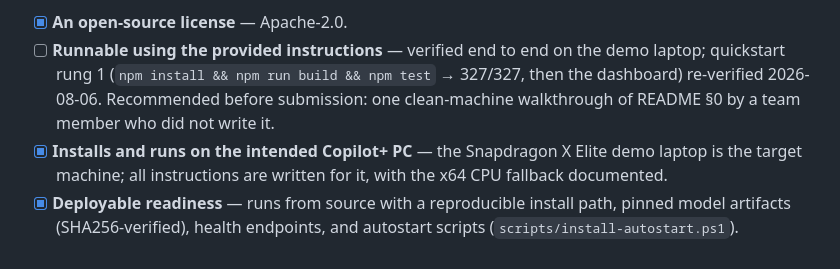
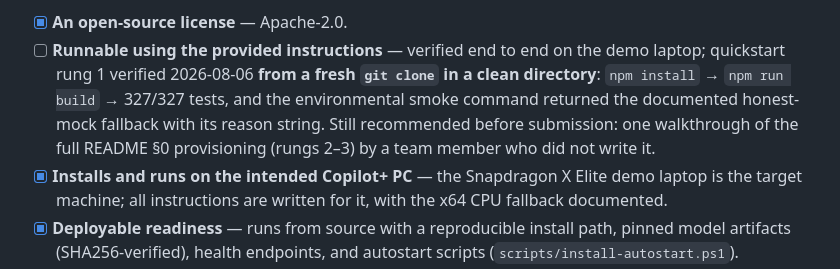
Before and after one commit to aryanil89/SMH-Hermes, a Markdown page: SUBMISSION.md, the part around the change. GitHub-like rendering.

Commit message:
SUBMISSION: record clean-clone verification of quickstart rung 1
Fresh git clone in an empty directory: npm install, build, 327/327
tests, and the environmental smoke command returned the documented
honest-mock fallback. The full-provisioning walkthrough (rungs 2-3)
remains the outstanding recommendation.

Co-Authored-By: Claude Fable 5 <noreply@anthropic.com>

```diff
--- a/SUBMISSION.md
+++ b/SUBMISSION.md
@@ -36,9 +36,11 @@ must demo to be eligible for a prize.**
     (the full seven-piece flow).
 - [x] **An open-source license** — Apache-2.0.
 - [ ] **Runnable using the provided instructions** — verified end to end on the demo
-  laptop; quickstart rung 1 (`npm install && npm run build && npm test` → 327/327, then
-  the dashboard) re-verified 2026-08-06. Recommended before submission: one clean-machine
-  walkthrough of README §0 by a team member who did not write it.
+  laptop; quickstart rung 1 verified 2026-08-06 **from a fresh `git clone` in a clean
+  directory**: `npm install` → `npm run build` → 327/327 tests, and the environmental
+  smoke command returned the documented honest-mock fallback with its reason string.
+  Still recommended before submission: one walkthrough of the full README §0 provisioning
+  (rungs 2–3) by a team member who did not write it.
 - [x] **Installs and runs on the intended Copilot+ PC** — the Snapdragon X Elite demo
   laptop is the target machine; all instructions are written for it, with the x64 CPU
   fallback documented.
```
